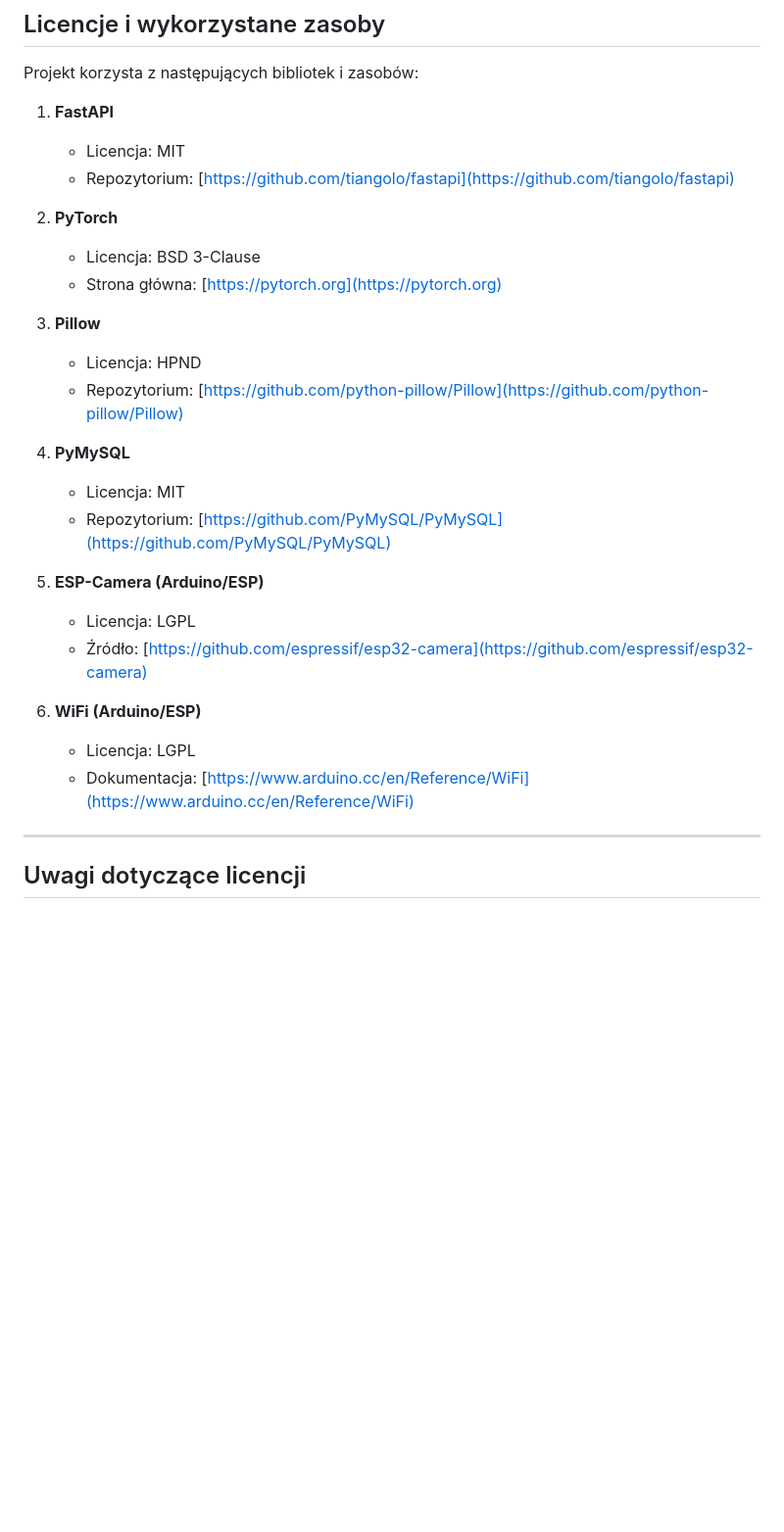
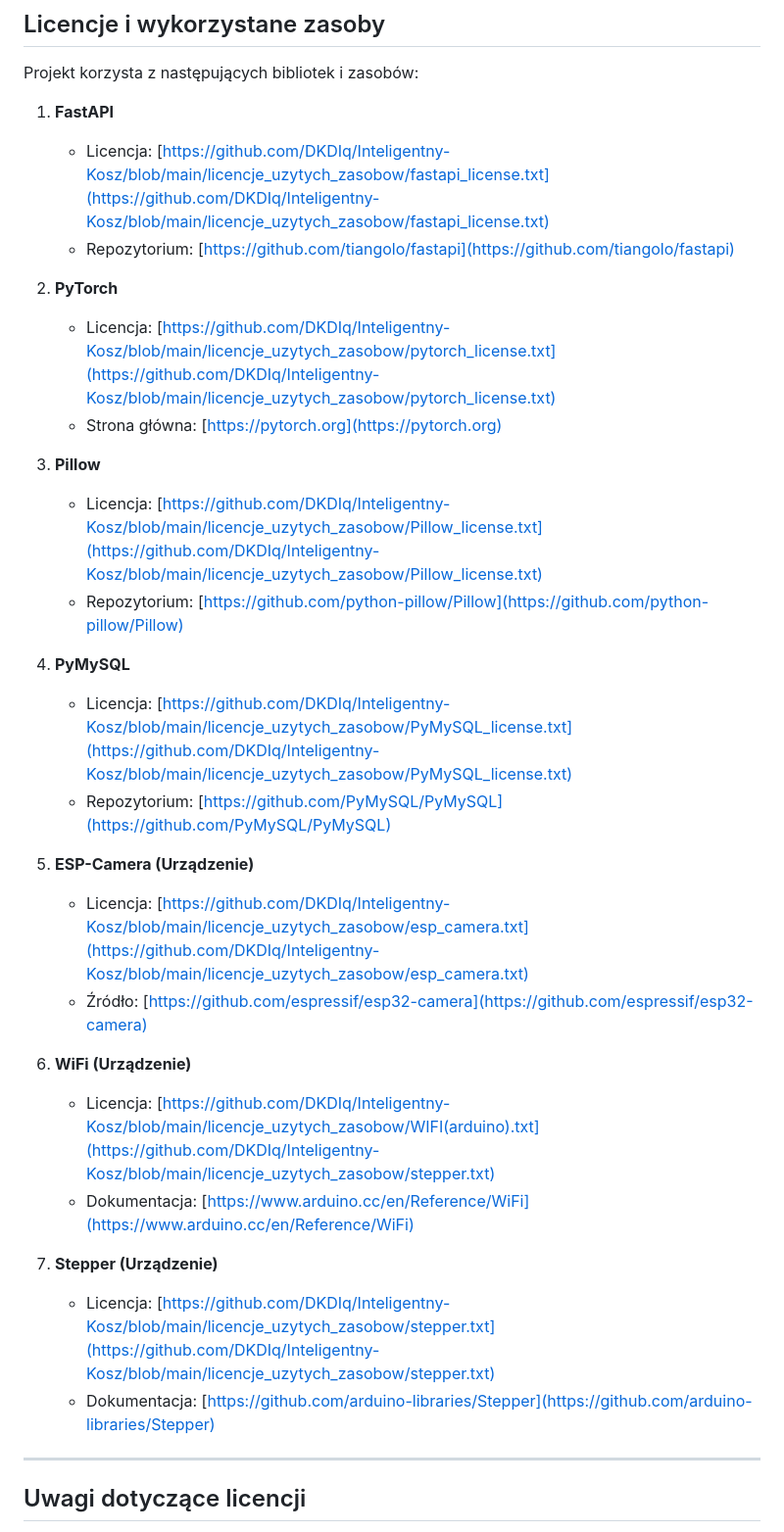
Before and after one commit to DKDIq/Inteligentny-Kosz, a Markdown page: README.md, the part around the change printed below. Shown: that part at 98% size. Drawn GitHub-style; blank space fills up the shorter version.

```diff
--- a/README.md
+++ b/README.md
@@ -83,28 +83,31 @@ Inteligentny kosz na śmieci to projekt, który automatyzuje proces segregacji o
 Projekt korzysta z następujących bibliotek i zasobów:
 
 1. **FastAPI**
-   - Licencja: MIT
+   - Licencja: [https://github.com/DKDIq/Inteligentny-Kosz/blob/main/licencje_uzytych_zasobow/fastapi_license.txt](https://github.com/DKDIq/Inteligentny-Kosz/blob/main/licencje_uzytych_zasobow/fastapi_license.txt)
    - Repozytorium: [https://github.com/tiangolo/fastapi](https://github.com/tiangolo/fastapi)
 
 2. **PyTorch**
-   - Licencja: BSD 3-Clause
+   - Licencja: [https://github.com/DKDIq/Inteligentny-Kosz/blob/main/licencje_uzytych_zasobow/pytorch_license.txt](https://github.com/DKDIq/Inteligentny-Kosz/blob/main/licencje_uzytych_zasobow/pytorch_license.txt)
    - Strona główna: [https://pytorch.org](https://pytorch.org)
 
 3. **Pillow**
-   - Licencja: HPND
+   - Licencja: [https://github.com/DKDIq/Inteligentny-Kosz/blob/main/licencje_uzytych_zasobow/Pillow_license.txt](https://github.com/DKDIq/Inteligentny-Kosz/blob/main/licencje_uzytych_zasobow/Pillow_license.txt)
    - Repozytorium: [https://github.com/python-pillow/Pillow](https://github.com/python-pillow/Pillow)
 
 4. **PyMySQL**
-   - Licencja: MIT
+   - Licencja: [https://github.com/DKDIq/Inteligentny-Kosz/blob/main/licencje_uzytych_zasobow/PyMySQL_license.txt](https://github.com/DKDIq/Inteligentny-Kosz/blob/main/licencje_uzytych_zasobow/PyMySQL_license.txt)
    - Repozytorium: [https://github.com/PyMySQL/PyMySQL](https://github.com/PyMySQL/PyMySQL)
 
-5. **ESP-Camera (Arduino/ESP)**
-   - Licencja: LGPL
+5. **ESP-Camera (Urządzenie)**
+   - Licencja: [https://github.com/DKDIq/Inteligentny-Kosz/blob/main/licencje_uzytych_zasobow/esp_camera.txt](https://github.com/DKDIq/Inteligentny-Kosz/blob/main/licencje_uzytych_zasobow/esp_camera.txt)
    - Źródło: [https://github.com/espressif/esp32-camera](https://github.com/espressif/esp32-camera)
 
-6. **WiFi (Arduino/ESP)**
-   - Licencja: LGPL
+6. **WiFi (Urządzenie)**
+   - Licencja: [https://github.com/DKDIq/Inteligentny-Kosz/blob/main/licencje_uzytych_zasobow/WIFI(arduino).txt](https://github.com/DKDIq/Inteligentny-Kosz/blob/main/licencje_uzytych_zasobow/stepper.txt)
    - Dokumentacja: [https://www.arduino.cc/en/Reference/WiFi](https://www.arduino.cc/en/Reference/WiFi)
+7. **Stepper (Urządzenie)**
+   - Licencja: [https://github.com/DKDIq/Inteligentny-Kosz/blob/main/licencje_uzytych_zasobow/stepper.txt](https://github.com/DKDIq/Inteligentny-Kosz/blob/main/licencje_uzytych_zasobow/stepper.txt)
+   - Dokumentacja: [https://github.com/arduino-libraries/Stepper](https://github.com/arduino-libraries/Stepper)
 
 ---
 
```
Also changed, not shown: other parts of README.md (+6 -6 lines).
